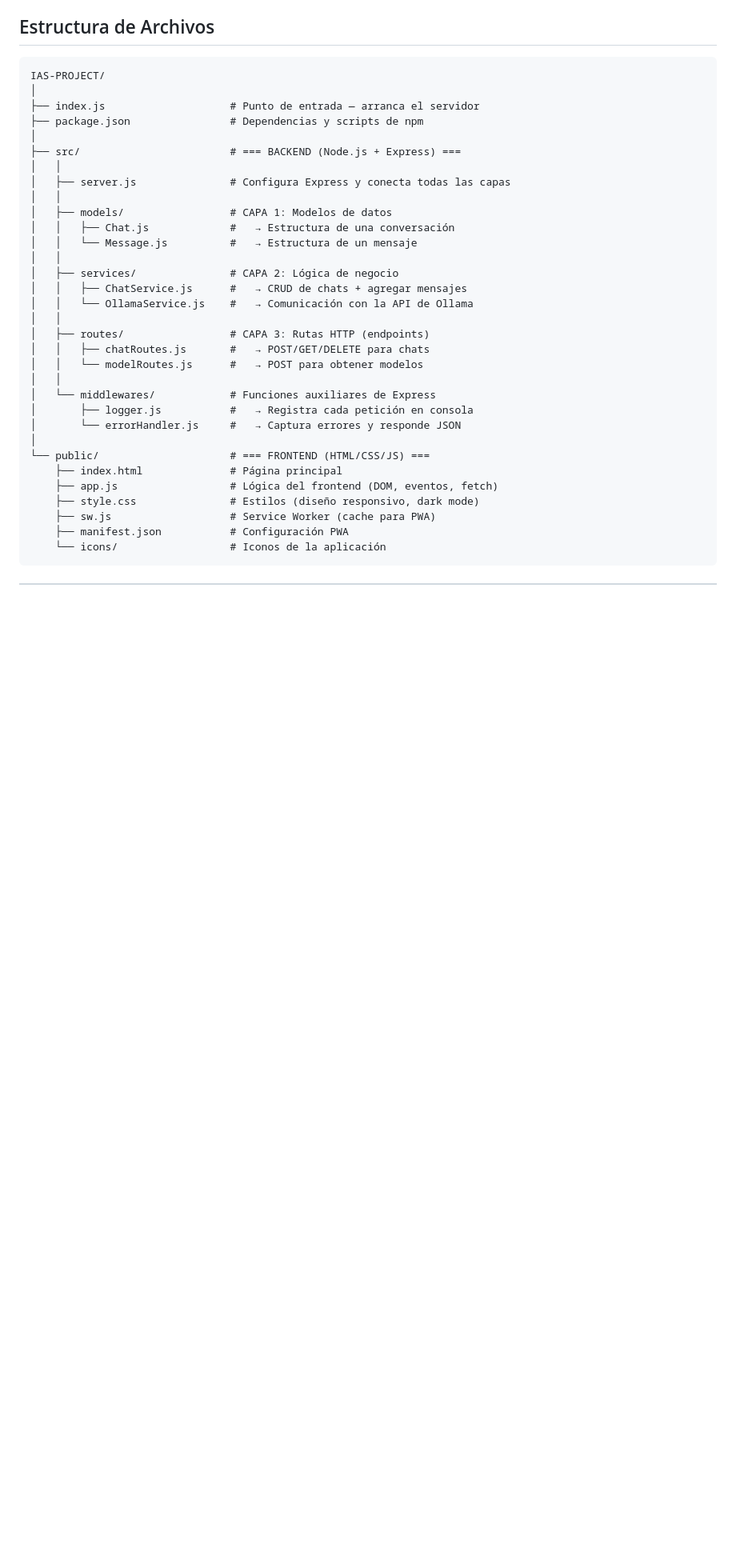
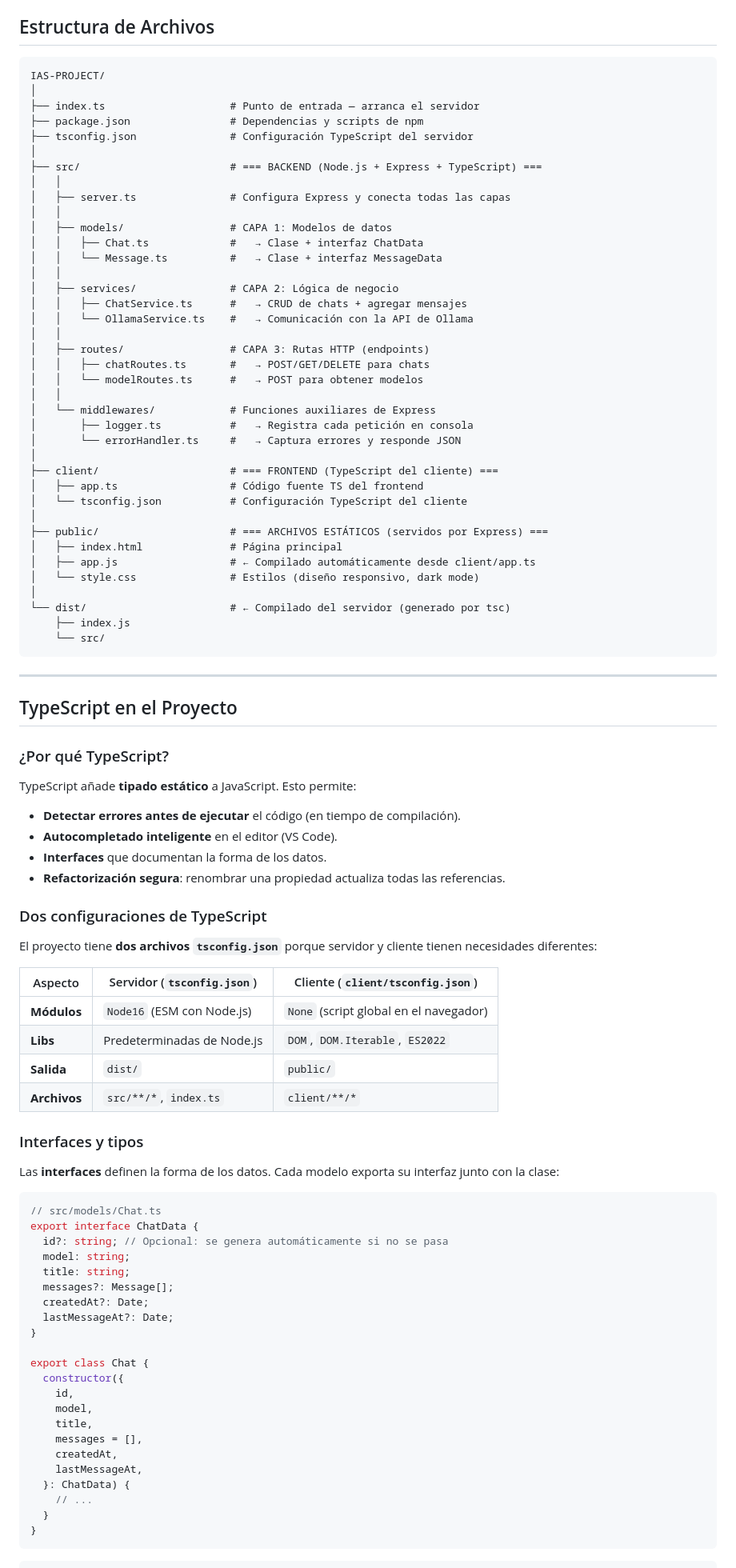
Before and after one commit to abelnhm/ollamplus, a Markdown page: README.MD, the part around one of its changes. Shown at 80% size. Drawn GitHub-style; blank space fills up the shorter version.

Commit message:
feat: actualizar README para incluir detalles sobre TypeScript y estructura del proyecto

````diff
--- a/README.MD
+++ b/README.MD
@@ -46,34 +47,94 @@ Este proyecto está organizado en **3 capas** bien definidas. Cada capa tiene un
 ```
 IAS-PROJECT/
 │
-├── index.js                    # Punto de entrada — arranca el servidor
+├── index.ts                    # Punto de entrada — arranca el servidor
 ├── package.json                # Dependencias y scripts de npm
+├── tsconfig.json               # Configuración TypeScript del servidor
 │
-├── src/                        # === BACKEND (Node.js + Express) ===
+├── src/                        # === BACKEND (Node.js + Express + TypeScript) ===
 │   │
-│   ├── server.js               # Configura Express y conecta todas las capas
+│   ├── server.ts               # Configura Express y conecta todas las capas
 │   │
 │   ├── models/                 # CAPA 1: Modelos de datos
-│   │   ├── Chat.js             #   → Estructura de una conversación
-│   │   └── Message.js          #   → Estructura de un mensaje
+│   │   ├── Chat.ts             #   → Clase + interfaz ChatData
+│   │   └── Message.ts          #   → Clase + interfaz MessageData
 │   │
 │   ├── services/               # CAPA 2: Lógica de negocio
-│   │   ├── ChatService.js      #   → CRUD de chats + agregar mensajes
-│   │   └── OllamaService.js    #   → Comunicación con la API de Ollama
+│   │   ├── ChatService.ts      #   → CRUD de chats + agregar mensajes
+│   │   └── OllamaService.ts    #   → Comunicación con la API de Ollama
 │   │
 │   ├── routes/                 # CAPA 3: Rutas HTTP (endpoints)
-│   │   ├── chatRoutes.js       #   → POST/GET/DELETE para chats
-│   │   └── modelRoutes.js      #   → POST para obtener modelos
+│   │   ├── chatRoutes.ts       #   → POST/GET/DELETE para chats
+│   │   └── modelRoutes.ts      #   → POST para obtener modelos
 │   │
 │   └── middlewares/            # Funciones auxiliares de Express
-│       ├── logger.js           #   → Registra cada petición en consola
-│       └── errorHandler.js     #   → Captura errores y responde JSON
+│       ├── logger.ts           #   → Registra cada petición en consola
+│       └── errorHandler.ts     #   → Captura errores y responde JSON
 │
-└── public/                     # === FRONTEND (HTML/CSS/JS) ===
-    ├── index.html              # Página principal
-    ├── app.js                  # Lógica del frontend (DOM, eventos, fetch)
-    ├── style.css               # Estilos (diseño responsivo, dark mode)
-    ├── sw.js                   # Service Worker (cache para PWA)
-    ├── manifest.json           # Configuración PWA
-    └── icons/                  # Iconos de la aplicación
+├── client/                     # === FRONTEND (TypeScript del cliente) ===
+│   ├── app.ts                  # Código fuente TS del frontend
+│   └── tsconfig.json           # Configuración TypeScript del cliente
+│
+├── public/                     # === ARCHIVOS ESTÁTICOS (servidos por Express) ===
+│   ├── index.html              # Página principal
+│   ├── app.js                  # ← Compilado automáticamente desde client/app.ts
+│   └── style.css               # Estilos (diseño responsivo, dark mode)
+│
+└── dist/                       # ← Compilado del servidor (generado por tsc)
+    ├── index.js
+    └── src/
 ```
+
+---
+
+## TypeScript en el Proyecto
+
+### ¿Por qué TypeScript?
+
+TypeScript añade **tipado estático** a JavaScript. Esto permite:
+
+- **Detectar errores antes de ejecutar** el código (en tiempo de compilación).
+- **Autocompletado inteligente** en el editor (VS Code).
+- **Interfaces** que documentan la forma de los datos.
+- **Refactorización segura**: renombrar una propiedad actualiza todas las referencias.
+
+### Dos configuraciones de TypeScript
+
+El proyecto tiene **dos archivos `tsconfig.json`** porque servidor y cliente tienen necesidades diferentes:
+
+| Aspecto      | Servidor (`tsconfig.json`) | Cliente (`client/tsconfig.json`)       |
+| ------------ | -------------------------- | -------------------------------------- |
+| **Módulos**  | `Node16` (ESM con Node.js) | `None` (script global en el navegador) |
+| **Libs**     | Predeterminadas de Node.js | `DOM`, `DOM.Iterable`, `ES2022`        |
+| **Salida**   | `dist/`                    | `public/`                              |
+| **Archivos** | `src/**/*`, `index.ts`     | `client/**/*`                          |
+
+### Interfaces y tipos
+
+Las **interfaces** definen la forma de los datos. Cada modelo exporta su interfaz junto con la clase:
+
+```typescript
+// src/models/Chat.ts
+export interface ChatData {
+  id?: string; // Opcional: se genera automáticamente si no se pasa
+  model: string;
+  title: string;
+  messages?: Message[];
+  createdAt?: Date;
+  lastMessageAt?: Date;
+}
+
+export class Chat {
+  constructor({
+    id,
+    model,
+    title,
+    messages = [],
+    createdAt,
+    lastMessageAt,
+  }: ChatData) {
+    // ...
+  }
+}
+```
+
````
Also changed, not shown: other parts of README.MD (+233 -126 lines).
